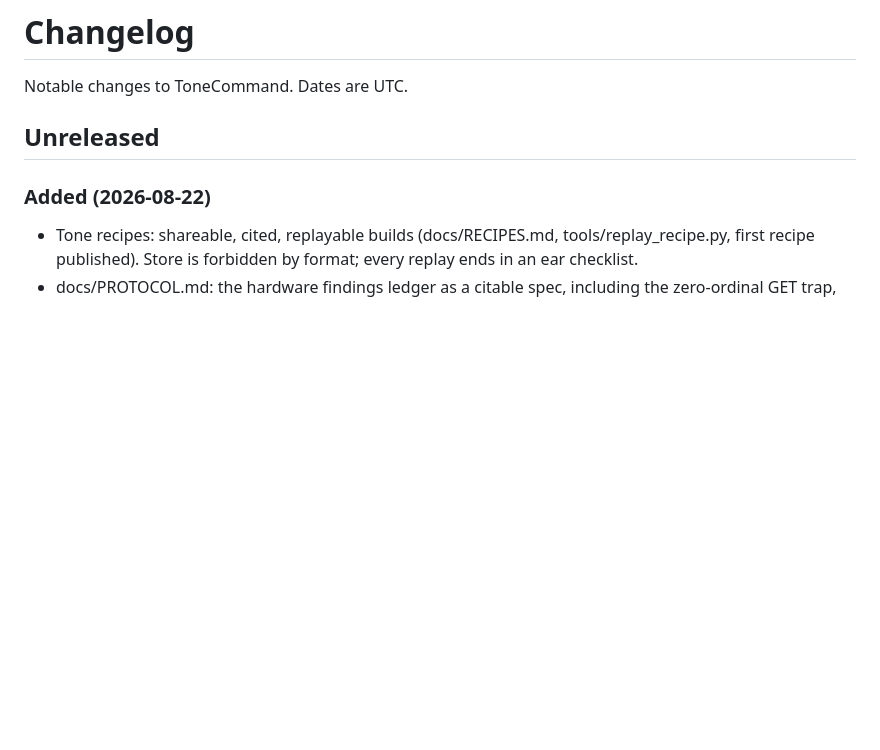
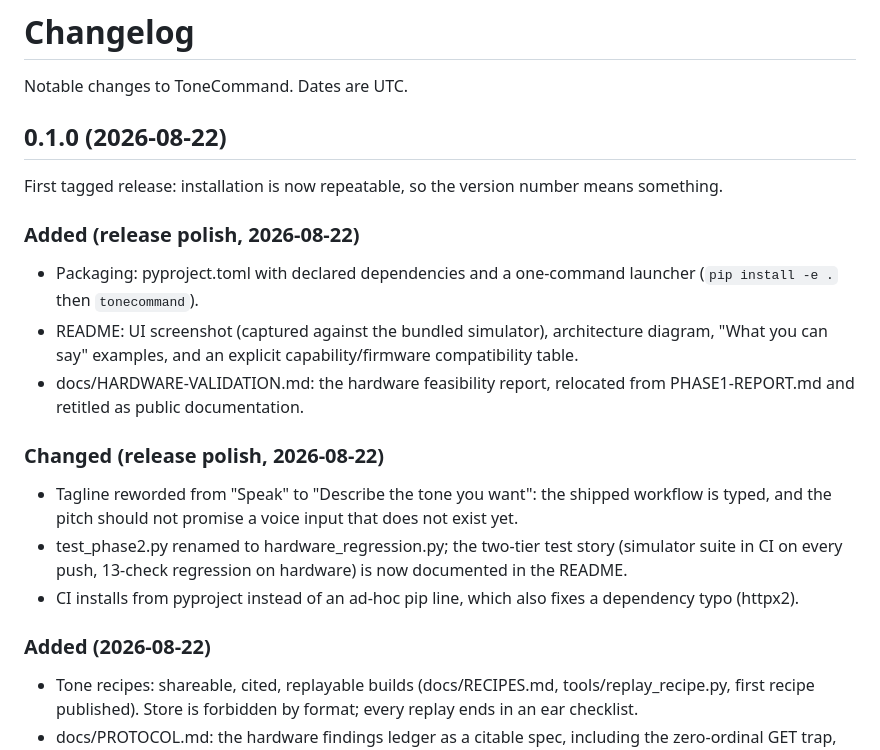
Before and after one commit to bschmalz81401/ToneCommand, a Markdown page: CHANGELOG.md, the part around the change. Drawn GitHub-style; blank space fills up the shorter version.

```diff
--- a/CHANGELOG.md
+++ b/CHANGELOG.md
@@ -2,7 +2,29 @@
 
 Notable changes to ToneCommand. Dates are UTC.
 
-## Unreleased
+## 0.1.0 (2026-08-22)
+
+First tagged release: installation is now repeatable, so the version
+number means something.
+
+### Added (release polish, 2026-08-22)
+- Packaging: pyproject.toml with declared dependencies and a
+  one-command launcher (`pip install -e .` then `tonecommand`).
+- README: UI screenshot (captured against the bundled simulator),
+  architecture diagram, "What you can say" examples, and an explicit
+  capability/firmware compatibility table.
+- docs/HARDWARE-VALIDATION.md: the hardware feasibility report,
+  relocated from PHASE1-REPORT.md and retitled as public documentation.
+
+### Changed (release polish, 2026-08-22)
+- Tagline reworded from "Speak" to "Describe the tone you want":
+  the shipped workflow is typed, and the pitch should not promise a
+  voice input that does not exist yet.
+- test_phase2.py renamed to hardware_regression.py; the two-tier test
+  story (simulator suite in CI on every push, 13-check regression on
+  hardware) is now documented in the README.
+- CI installs from pyproject instead of an ad-hoc pip line, which also
+  fixes a dependency typo (httpx2).
 
 ### Added (2026-08-22)
 - Tone recipes: shareable, cited, replayable builds (docs/RECIPES.md,
```
Also changed, not shown: README.md (+83 -13 lines), docs/HARDWARE-VALIDATION.md (renamed from PHASE1-REPORT.md, +1 -1 lines), docs/img/ui.png (added), 13 other files.
